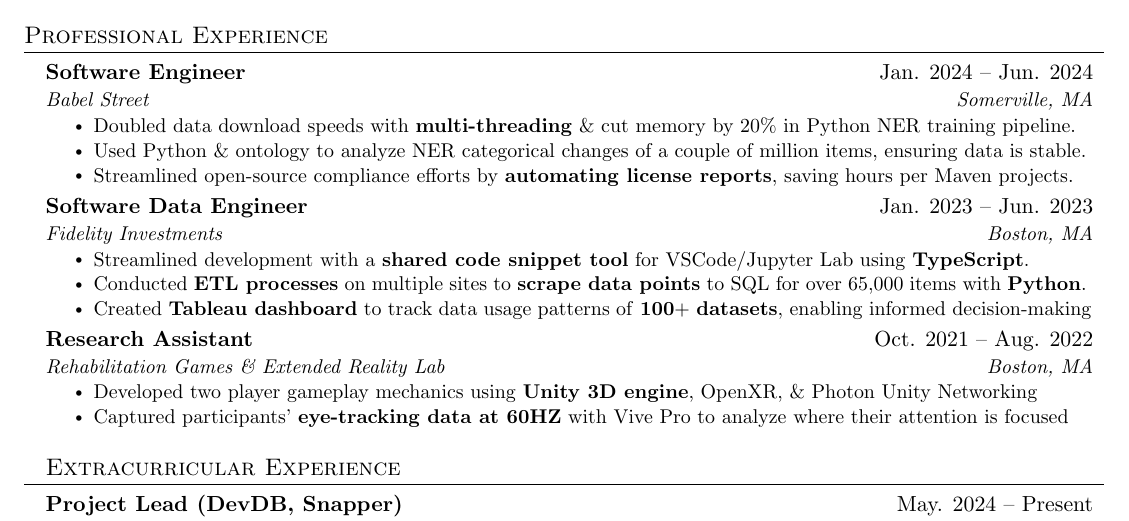
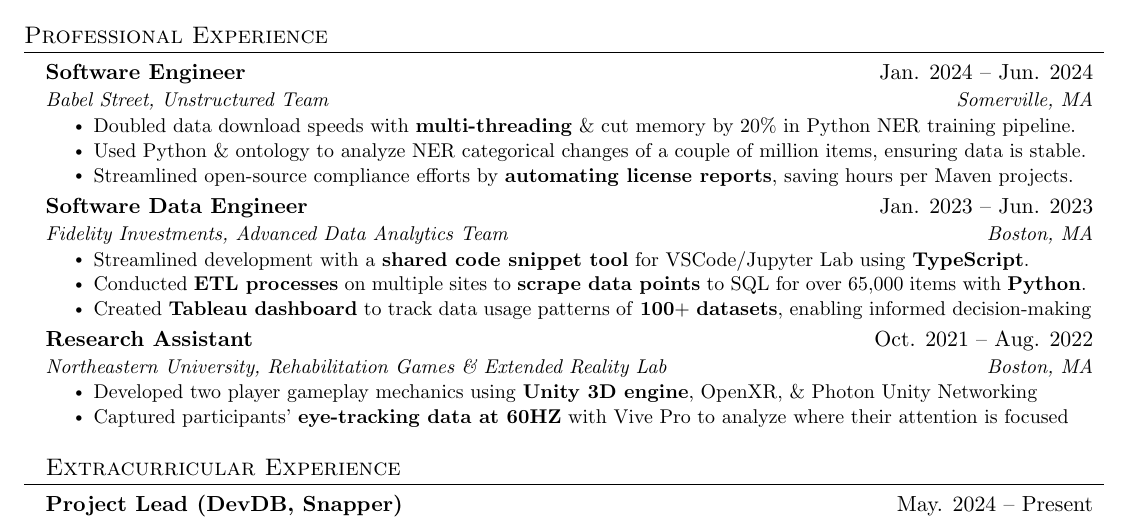
Before and after one commit to natesawant/resume, a LaTeX CV (Nathaniel_Sawant_resume.tex): part of the page, cut so that both start at the same text. Compiled offline with pdfLaTeX.

Commit message:
Add Team Names

```diff
--- a/Nathaniel_Sawant_resume.tex
+++ b/Nathaniel_Sawant_resume.tex
@@ -155,7 +155,7 @@
 
 \resumeSubheading
 {Software Engineer}{Jan. 2024 -- Jun. 2024}
-{Babel Street}{Somerville, MA}
+{Babel Street, Unstructured Team}{Somerville, MA}
 \resumeItemListStart
 \resumeItem{Doubled data download speeds with \textbf{multi-threading} \& cut memory by 20\% in Python NER training pipeline.}
 \resumeItem{Used Python \& ontology to analyze NER categorical changes of a couple of million items, ensuring data is stable.}
@@ -164,7 +164,7 @@
 
 \resumeSubheading
 {Software Data Engineer}{Jan. 2023 -- Jun. 2023}
-{Fidelity Investments}{Boston, MA}
+{Fidelity Investments, Advanced Data Analytics Team}{Boston, MA}
 \resumeItemListStart
 \resumeItem{Streamlined development with a \textbf{shared code snippet tool} for VSCode/Jupyter Lab using \textbf{TypeScript}.}
 \resumeItem{Conducted \textbf{ETL processes} on multiple sites to \textbf{scrape data points} to SQL for over 65,000 items with \textbf{Python}.}
@@ -173,7 +173,7 @@
 
 \resumeSubheading
 {Research Assistant}{Oct. 2021 -- Aug. 2022}
-{Rehabilitation Games \& Extended Reality Lab}{Boston, MA}
+{Northeastern University, Rehabilitation Games \& Extended Reality Lab}{Boston, MA}
 \resumeItemListStart
 \resumeItem{Developed two player gameplay mechanics using \textbf{Unity 3D engine}, OpenXR, \& Photon Unity Networking}
 \resumeItem{Captured participants' \textbf{eye-tracking data at 60HZ} with Vive Pro to analyze where their attention is focused}
```
Also changed, not shown: Nathaniel_Sawant_resume.pdf.
